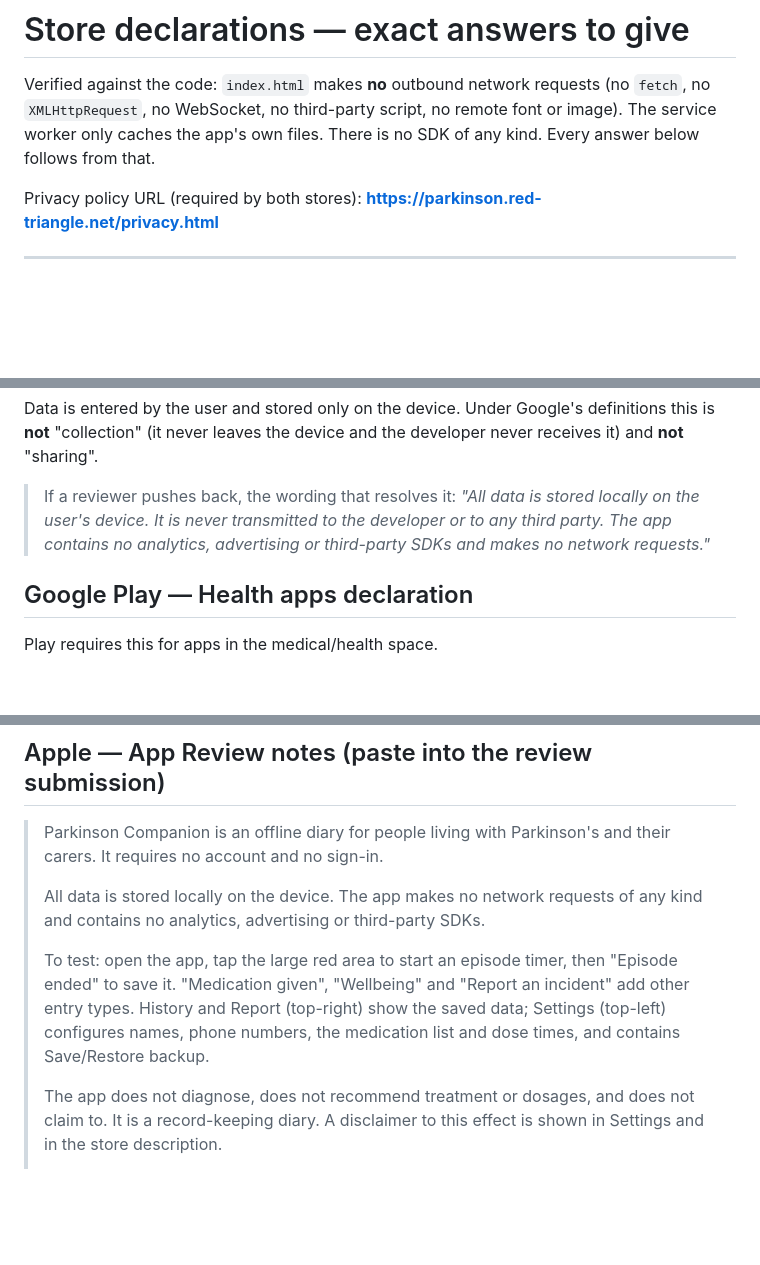
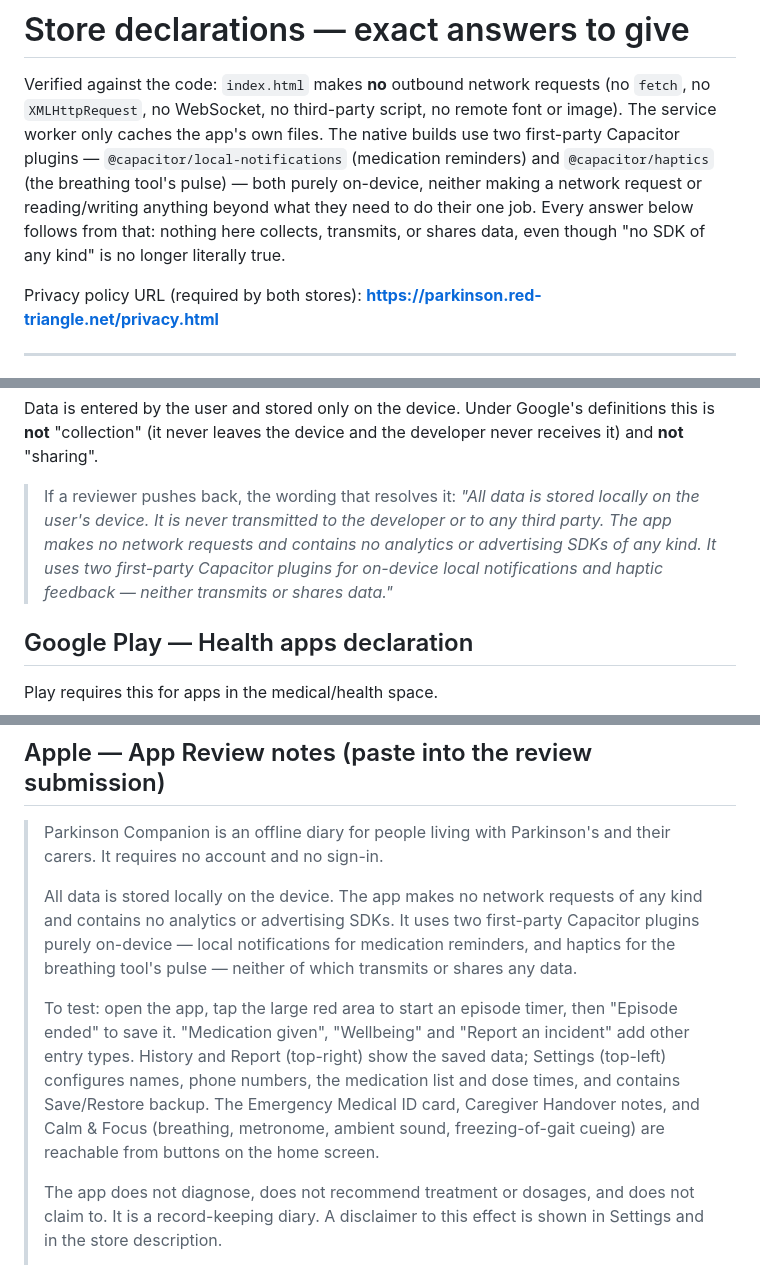
Before and after one commit to kares82/parkinson-companion, a Markdown page: store/declarations.md, 3 parts joined by grey strips. GitHub-like rendering; blank space fills up the shorter version.

Commit message:
Fix declarations.md: it claimed "no SDK of any kind", no longer true (#29)
This doc's literal, paste-into-the-form/review-notes copy said the app
"contains no analytics, advertising or third-party SDKs" — true when
written, but @capacitor/local-notifications and @capacitor/haptics were
added since. Both are on-device-only and don't change any actual answer
(still "No" to data collection), but the stated justification was wrong,
and a reviewer's binary/SDK scan turning up two undisclosed frameworks
against a claim of zero SDKs is worth avoiding before submission.

Also added the newer features (ICE card, Handover, Calm & Focus) to the
App Review "to test" notes, since a reviewer poking at buttons that
weren't mentioned is exactly the kind of thing that invites a Guideline
4.2 "repackaged website" question.


Claude-Session: https://claude.ai/code/session_014oeu1ZTcLT12zPXANd3uEw

Co-authored-by: Claude Sonnet 5 <noreply@anthropic.com>

```diff
--- a/store/declarations.md
+++ b/store/declarations.md
@@ -2,8 +2,13 @@
 
 Verified against the code: `index.html` makes **no** outbound network requests
 (no `fetch`, no `XMLHttpRequest`, no WebSocket, no third-party script, no remote
-font or image). The service worker only caches the app's own files. There is no
-SDK of any kind. Every answer below follows from that.
+font or image). The service worker only caches the app's own files. The native
+builds use two first-party Capacitor plugins — `@capacitor/local-notifications`
+(medication reminders) and `@capacitor/haptics` (the breathing tool's pulse) —
+both purely on-device, neither making a network request or reading/writing
+anything beyond what they need to do their one job. Every answer below follows
+from that: nothing here collects, transmits, or shares data, even though "no
+SDK of any kind" is no longer literally true.
 
 Privacy policy URL (required by both stores):
 **https://parkinson.red-triangle.net/privacy.html**
@@ -24,8 +29,10 @@ developer never receives it) and **not** "sharing".
 
 > If a reviewer pushes back, the wording that resolves it: *"All data is stored
 > locally on the user's device. It is never transmitted to the developer or to
-> any third party. The app contains no analytics, advertising or third-party
-> SDKs and makes no network requests."*
+> any third party. The app makes no network requests and contains no analytics
+> or advertising SDKs of any kind. It uses two first-party Capacitor plugins for
+> on-device local notifications and haptic feedback — neither transmits or
+> shares data."*
 
 ## Google Play — Health apps declaration
 
@@ -70,13 +77,19 @@ Resulting label: **"Data Not Collected."**
 > their carers. It requires no account and no sign-in.
 >
 > All data is stored locally on the device. The app makes no network requests of
-> any kind and contains no analytics, advertising or third-party SDKs.
+> any kind and contains no analytics or advertising SDKs. It uses two first-party
+> Capacitor plugins purely on-device — local notifications for medication
+> reminders, and haptics for the breathing tool's pulse — neither of which
+> transmits or shares any data.
 >
 > To test: open the app, tap the large red area to start an episode timer, then
 > "Episode ended" to save it. "Medication given", "Wellbeing" and "Report an
 > incident" add other entry types. History and Report (top-right) show the saved
 > data; Settings (top-left) configures names, phone numbers, the medication list
-> and dose times, and contains Save/Restore backup.
+> and dose times, and contains Save/Restore backup. The Emergency Medical ID
+> card, Caregiver Handover notes, and Calm & Focus (breathing, metronome,
+> ambient sound, freezing-of-gait cueing) are reachable from buttons on the
+> home screen.
 >
 > The app does not diagnose, does not recommend treatment or dosages, and does
 > not claim to. It is a record-keeping diary. A disclaimer to this effect is
```
